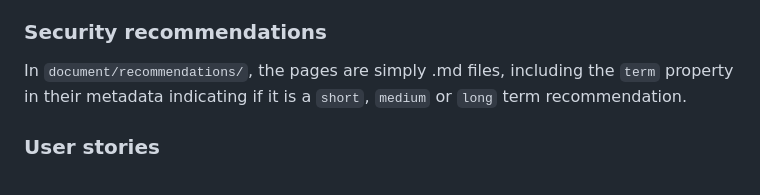
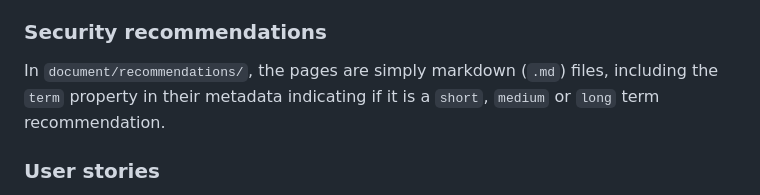
Before and after one commit to cryptpad/blueprints, a Markdown page: README.md, the part around the change. Drawn GitHub-style.

Commit message:
readme: Some rewriting to make it clearer

```diff
--- a/README.md
+++ b/README.md
@@ -45,9 +45,9 @@ linkto: [reduce-trust, secret-sharing, revocation]
 
 ### Security recommendations
 
-In `document/recommendations/`, the pages are simply .md files, including the
-`term` property in their metadata indicating if it is a `short`, `medium` or
-`long` term recommendation.
+In `document/recommendations/`, the pages are simply markdown (`.md`) files,
+including the `term` property in their metadata indicating if it is a `short`,
+`medium` or `long` term recommendation.
 
 ### User stories
 
```
